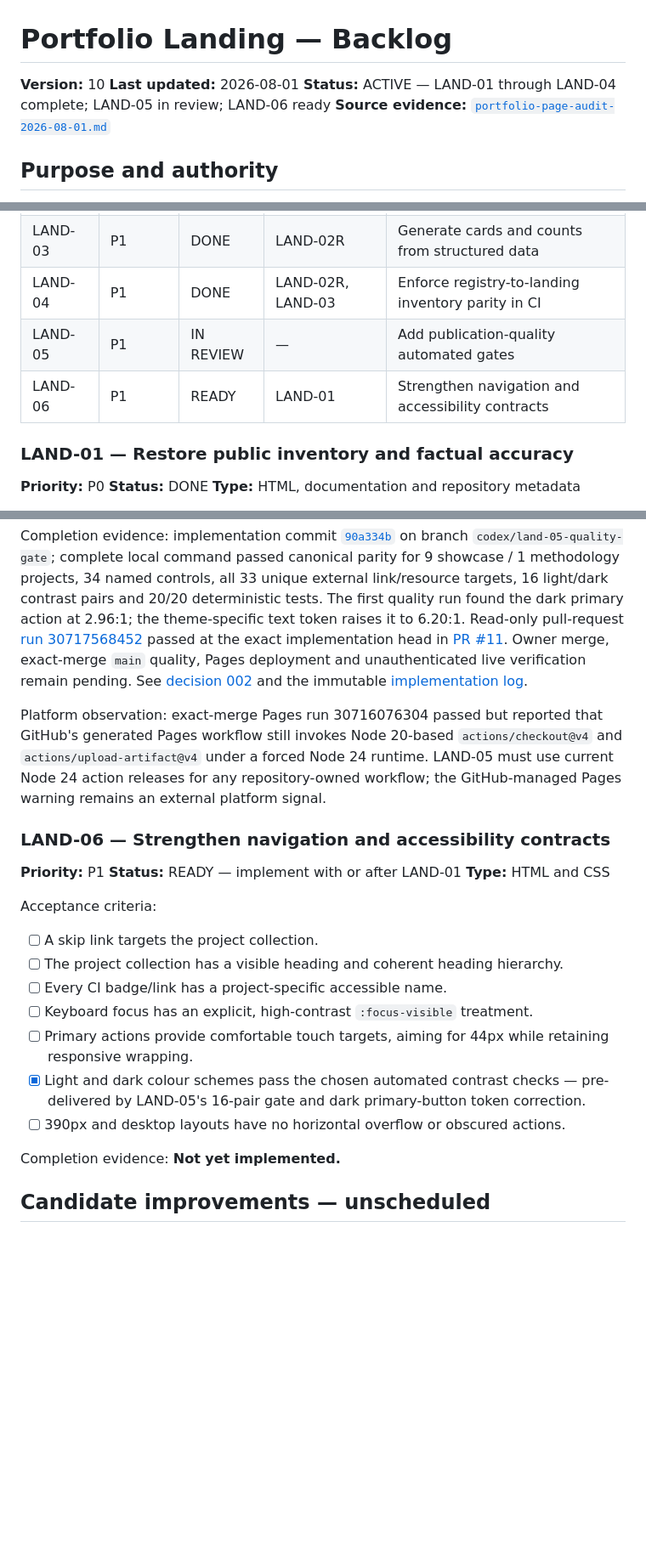
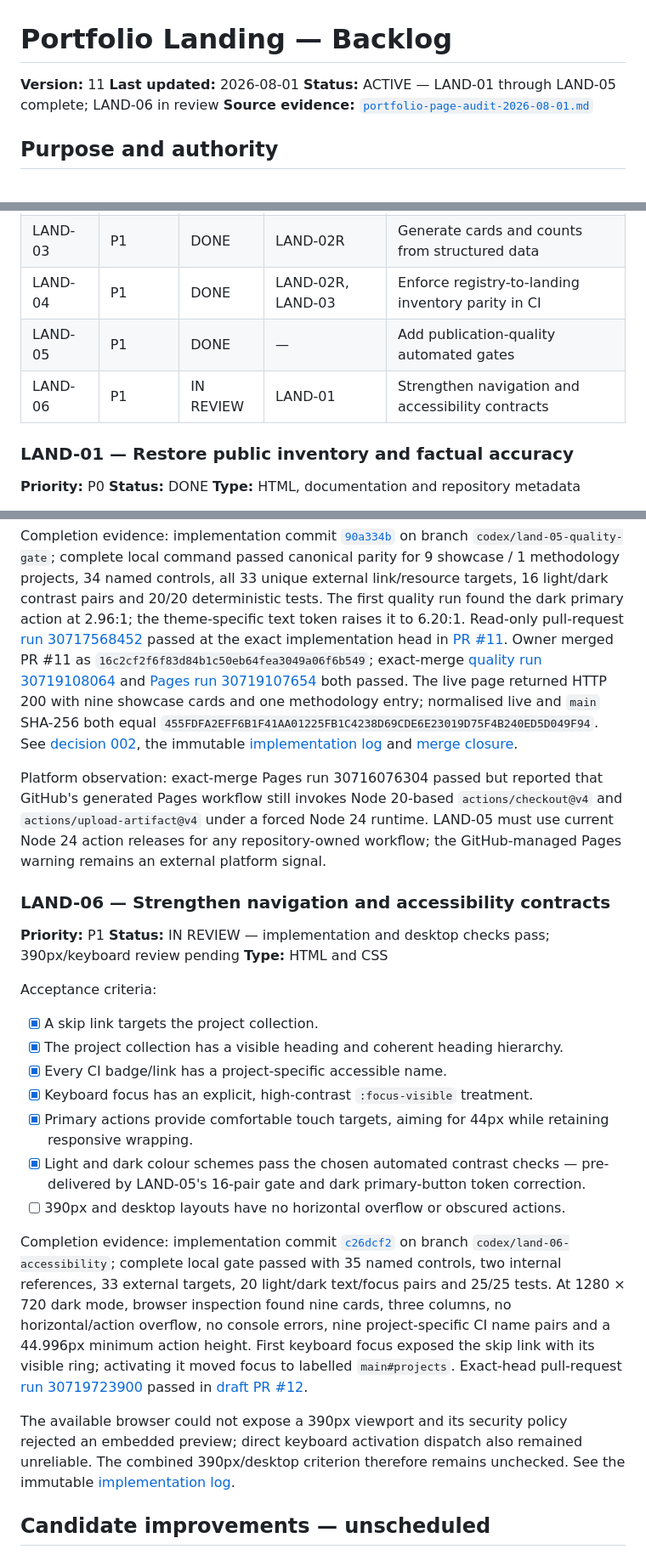
Before and after one commit to GBrooks1970/portfolio, a Markdown page: docs/backlog.md, 3 parts joined by grey strips. Shown at 85% size. Drawn GitHub-style; blank space fills up the shorter version.

Commit message:
Record LAND-06 implementation evidence

```diff
--- a/docs/backlog.md
+++ b/docs/backlog.md
@@ -1,8 +1,8 @@
 # Portfolio Landing — Backlog
 
-**Version:** 10
+**Version:** 11
 **Last updated:** 2026-08-01
-**Status:** ACTIVE — LAND-01 through LAND-04 complete; LAND-05 in review; LAND-06 ready
+**Status:** ACTIVE — LAND-01 through LAND-05 complete; LAND-06 in review
 **Source evidence:** [`portfolio-page-audit-2026-08-01.md`](portfolio-page-audit-2026-08-01.md)
 
 ## Purpose and authority
@@ -55,8 +55,8 @@ Do not promote a candidate improvement into required work without recording the
 | LAND-02R | P1 | DONE | LAND-02 | Implement presentation roles in the canonical registry |
 | LAND-03 | P1 | DONE | LAND-02R | Generate cards and counts from structured data |
 | LAND-04 | P1 | DONE | LAND-02R, LAND-03 | Enforce registry-to-landing inventory parity in CI |
-| LAND-05 | P1 | IN REVIEW | — | Add publication-quality automated gates |
-| LAND-06 | P1 | READY | LAND-01 | Strengthen navigation and accessibility contracts |
+| LAND-05 | P1 | DONE | — | Add publication-quality automated gates |
+| LAND-06 | P1 | IN REVIEW | LAND-01 | Strengthen navigation and accessibility contracts |
 
 ### LAND-01 — Restore public inventory and factual accuracy
 
@@ -266,9 +266,15 @@ showcase / 1 methodology projects, 34 named controls, all 33 unique external lin
 primary action at 2.96:1; the theme-specific text token raises it to 6.20:1. Read-only pull-request
 [run 30717568452](https://github.com/GBrooks1970/portfolio/actions/runs/30717568452)
 passed at the exact implementation head in [PR #11](https://github.com/GBrooks1970/portfolio/pull/11).
-Owner merge, exact-merge `main` quality, Pages deployment and unauthenticated live verification
-remain pending. See [decision 002](decisions/002-publication-quality-gate.md) and the immutable
-[implementation log](implementation-logs/2026-08-01_land-05-publication-quality-gate.md).
+Owner merged PR #11 as `16c2cf2f6f83d84b1c50eb64fea3049a06f6b549`; exact-merge
+[quality run 30719108064](https://github.com/GBrooks1970/portfolio/actions/runs/30719108064)
+and [Pages run 30719107654](https://github.com/GBrooks1970/portfolio/actions/runs/30719107654)
+both passed. The live page returned HTTP 200 with nine showcase cards and one methodology entry;
+normalised live and `main` SHA-256 both equal
+`455FDFA2EFF6B1F41AA01225FB1C4238D69CDE6E23019D75F4B240ED5D049F94`. See
+[decision 002](decisions/002-publication-quality-gate.md), the immutable
+[implementation log](implementation-logs/2026-08-01_land-05-publication-quality-gate.md) and
+[merge closure](implementation-logs/2026-08-01_land-05-merge-closure.md).
 
 Platform observation: exact-merge Pages run 30716076304 passed but reported that GitHub's generated
 Pages workflow still invokes Node 20-based `actions/checkout@v4` and `actions/upload-artifact@v4`
@@ -278,22 +284,36 @@ repository-owned workflow; the GitHub-managed Pages warning remains an external
 ### LAND-06 — Strengthen navigation and accessibility contracts
 
 **Priority:** P1
-**Status:** READY — implement with or after LAND-01
+**Status:** IN REVIEW — implementation and desktop checks pass; 390px/keyboard review pending
 **Type:** HTML and CSS
 
 Acceptance criteria:
 
-- [ ] A skip link targets the project collection.
-- [ ] The project collection has a visible heading and coherent heading hierarchy.
-- [ ] Every CI badge/link has a project-specific accessible name.
-- [ ] Keyboard focus has an explicit, high-contrast `:focus-visible` treatment.
-- [ ] Primary actions provide comfortable touch targets, aiming for 44px while retaining responsive
+- [x] A skip link targets the project collection.
+- [x] The project collection has a visible heading and coherent heading hierarchy.
+- [x] Every CI badge/link has a project-specific accessible name.
+- [x] Keyboard focus has an explicit, high-contrast `:focus-visible` treatment.
+- [x] Primary actions provide comfortable touch targets, aiming for 44px while retaining responsive
       wrapping.
 - [x] Light and dark colour schemes pass the chosen automated contrast checks — pre-delivered by
       LAND-05's 16-pair gate and dark primary-button token correction.
 - [ ] 390px and desktop layouts have no horizontal overflow or obscured actions.
 
-Completion evidence: **Not yet implemented.**
+Completion evidence: implementation commit
+[`c26dcf2`](https://github.com/GBrooks1970/portfolio/commit/c26dcf2794459c904d1fdf05feb778bcdd2dd89c)
+on branch `codex/land-06-accessibility`; complete local gate passed with 35 named controls, two
+internal references, 33 external targets, 20 light/dark text/focus pairs and 25/25 tests.
+At 1280 × 720 dark mode, browser inspection found nine cards, three columns, no horizontal/action
+overflow, no console errors, nine project-specific CI name pairs and a 44.996px minimum action
+height. First keyboard focus exposed the skip link with its visible ring; activating it moved focus
+to labelled `main#projects`. Exact-head pull-request
+[run 30719723900](https://github.com/GBrooks1970/portfolio/actions/runs/30719723900)
+passed in [draft PR #12](https://github.com/GBrooks1970/portfolio/pull/12).
+
+The available browser could not expose a 390px viewport and its security policy rejected an
+embedded preview; direct keyboard activation dispatch also remained unreliable. The combined
+390px/desktop criterion therefore remains unchecked. See the immutable
+[implementation log](implementation-logs/2026-08-01_land-06-navigation-accessibility.md).
 
 ## Candidate improvements — unscheduled
 
```
Also changed, not shown: other parts of docs/backlog.md (+1 -1 lines), docs/implementation-logs/2026-08-01_land-06-navigation-accessibility.md (added, +103 -0 lines).
